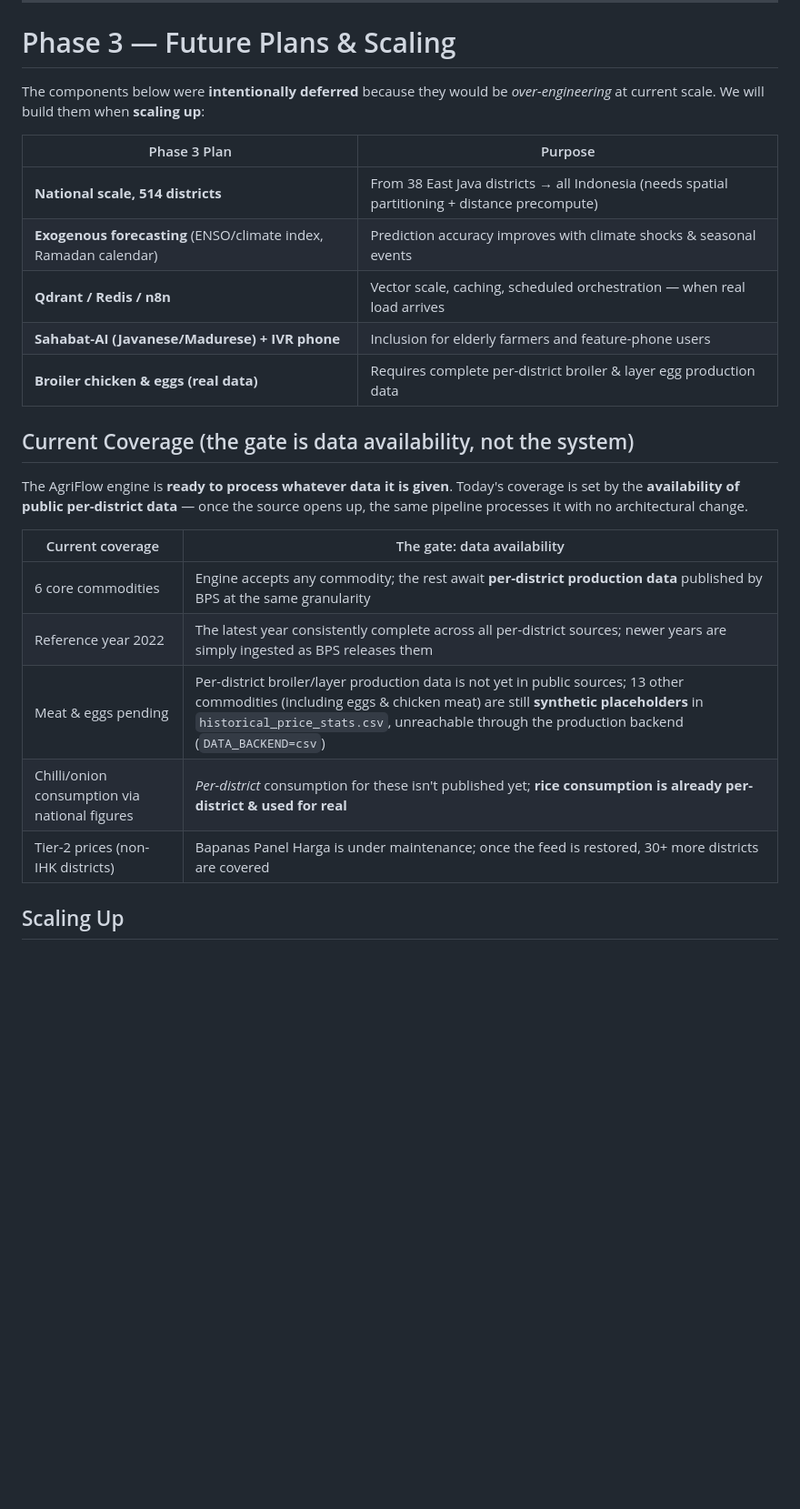
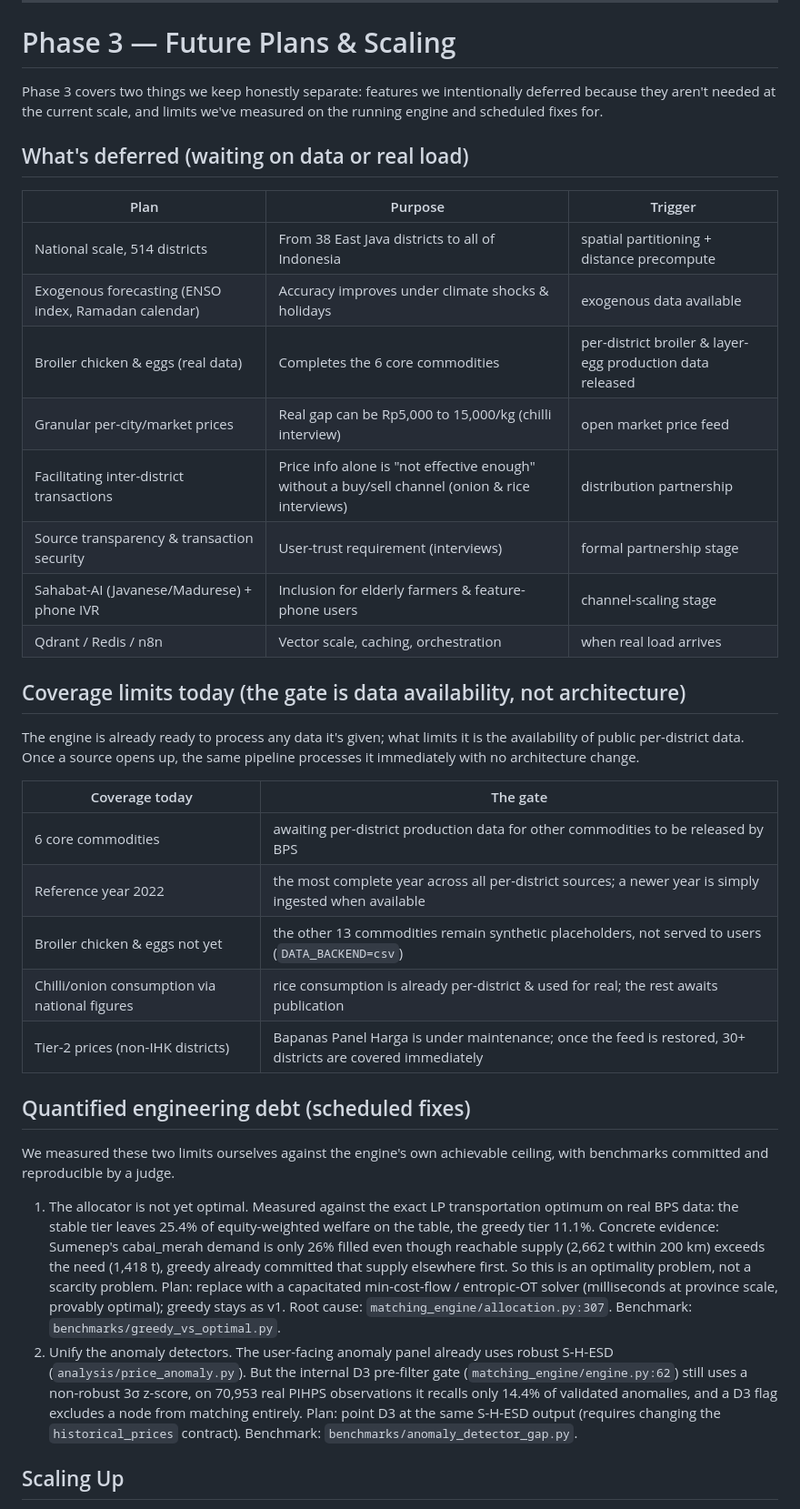
Before and after one commit to Chelseaayu/agriflow-engine, a Markdown page: README.en.md, the part around one of its changes. Shown at 91% size. Drawn GitHub-style; blank space fills up the shorter version.

```diff
--- a/README.en.md
+++ b/README.en.md
@@ -153,27 +153,39 @@ The initial proposal listed a large stack (Qdrant, LangChain, Redis, n8n, multi-
 
 # Phase 3 — Future Plans & Scaling
 
-The components below were **intentionally deferred** because they would be *over-engineering* at current scale. We will build them when **scaling up**:
+Phase 3 covers two things we keep honestly separate: features we intentionally deferred because they aren't needed at the current scale, and limits we've measured on the running engine and scheduled fixes for.
 
-| Phase 3 Plan | Purpose |
+## What's deferred (waiting on data or real load)
+
+| Plan | Purpose | Trigger |
+|---|---|---|
+| National scale, 514 districts | From 38 East Java districts to all of Indonesia | spatial partitioning + distance precompute |
+| Exogenous forecasting (ENSO index, Ramadan calendar) | Accuracy improves under climate shocks & holidays | exogenous data available |
+| Broiler chicken & eggs (real data) | Completes the 6 core commodities | per-district broiler & layer-egg production data released |
+| Granular per-city/market prices | Real gap can be Rp5,000 to 15,000/kg (chilli interview) | open market price feed |
+| Facilitating inter-district transactions | Price info alone is "not effective enough" without a buy/sell channel (onion & rice interviews) | distribution partnership |
+| Source transparency & transaction security | User-trust requirement (interviews) | formal partnership stage |
+| Sahabat-AI (Javanese/Madurese) + phone IVR | Inclusion for elderly farmers & feature-phone users | channel-scaling stage |
+| Qdrant / Redis / n8n | Vector scale, caching, orchestration | when real load arrives |
+
+## Coverage limits today (the gate is data availability, not architecture)
+
+The engine is already ready to process any data it's given; what limits it is the availability of public per-district data. Once a source opens up, the same pipeline processes it immediately with no architecture change.
+
+| Coverage today | The gate |
 |---|---|
-| **National scale, 514 districts** | From 38 East Java districts → all Indonesia (needs spatial partitioning + distance precompute) |
-| **Exogenous forecasting** (ENSO/climate index, Ramadan calendar) | Prediction accuracy improves with climate shocks & seasonal events |
-| **Qdrant / Redis / n8n** | Vector scale, caching, scheduled orchestration — when real load arrives |
-| **Sahabat-AI (Javanese/Madurese) + IVR phone** | Inclusion for elderly farmers and feature-phone users |
-| **Broiler chicken & eggs (real data)** | Requires complete per-district broiler & layer egg production data |
+| 6 core commodities | awaiting per-district production data for other commodities to be released by BPS |
+| Reference year 2022 | the most complete year across all per-district sources; a newer year is simply ingested when available |
+| Broiler chicken & eggs not yet | the other 13 commodities remain synthetic placeholders, not served to users (`DATA_BACKEND=csv`) |
+| Chilli/onion consumption via national figures | rice consumption is already per-district & used for real; the rest awaits publication |
+| Tier-2 prices (non-IHK districts) | Bapanas Panel Harga is under maintenance; once the feed is restored, 30+ districts are covered immediately |
 
-## Current Coverage (the gate is data availability, not the system)
+## Quantified engineering debt (scheduled fixes)
 
-The AgriFlow engine is **ready to process whatever data it is given**. Today's coverage is set by the **availability of public per-district data** — once the source opens up, the same pipeline processes it with no architectural change.
+We measured these two limits ourselves against the engine's own achievable ceiling, with benchmarks committed and reproducible by a judge.
 
-| Current coverage | The gate: data availability |
-|---|---|
-| 6 core commodities | Engine accepts any commodity; the rest await **per-district production data** published by BPS at the same granularity |
-| Reference year 2022 | The latest year consistently complete across all per-district sources; newer years are simply ingested as BPS releases them |
-| Meat & eggs pending | Per-district broiler/layer production data is not yet in public sources; 13 other commodities (including eggs & chicken meat) are still **synthetic placeholders** in `historical_price_stats.csv`, unreachable through the production backend (`DATA_BACKEND=csv`) |
-| Chilli/onion consumption via national figures | *Per-district* consumption for these isn't published yet; **rice consumption is already per-district & used for real** |
-| Tier-2 prices (non-IHK districts) | Bapanas Panel Harga is under maintenance; once the feed is restored, 30+ more districts are covered |
+1. The allocator is not yet optimal. Measured against the exact LP transportation optimum on real BPS data: the stable tier leaves 25.4% of equity-weighted welfare on the table, the greedy tier 11.1%. Concrete evidence: Sumenep's cabai_merah demand is only 26% filled even though reachable supply (2,662 t within 200 km) exceeds the need (1,418 t), greedy already committed that supply elsewhere first. So this is an optimality problem, not a scarcity problem. Plan: replace with a capacitated min-cost-flow / entropic-OT solver (milliseconds at province scale, provably optimal); greedy stays as v1. Root cause: `matching_engine/allocation.py:307`. Benchmark: `benchmarks/greedy_vs_optimal.py`.
+2. Unify the anomaly detectors. The user-facing anomaly panel already uses robust S-H-ESD (`analysis/price_anomaly.py`). But the internal D3 pre-filter gate (`matching_engine/engine.py:62`) still uses a non-robust 3σ z-score, on 70,953 real PIHPS observations it recalls only 14.4% of validated anomalies, and a D3 flag excludes a node from matching entirely. Plan: point D3 at the same S-H-ESD output (requires changing the `historical_prices` contract). Benchmark: `benchmarks/anomaly_detector_gap.py`.
 
 ## Scaling Up
 
```
Also changed, not shown: other parts of README.en.md (+1 -21 lines), README.md (+29 -40 lines).
